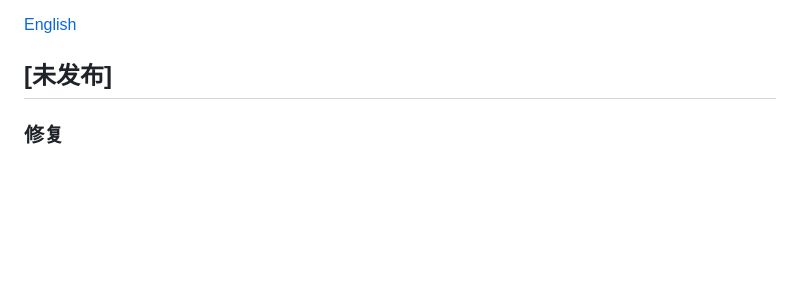
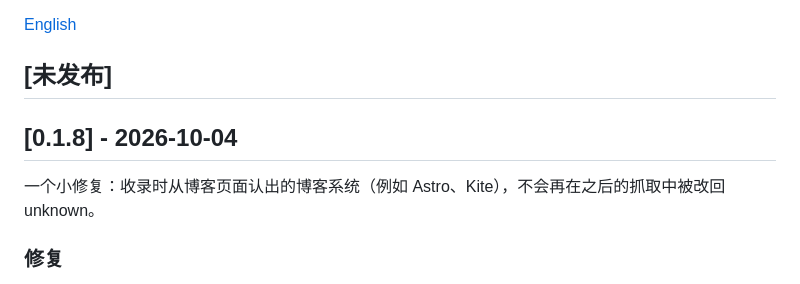
Before and after one commit to kite-plus/explore, a Markdown page: CHANGELOG.zh-CN.md, the part around the change. Drawn GitHub-style; blank space fills up the shorter version.

```diff
--- a/CHANGELOG.zh-CN.md
+++ b/CHANGELOG.zh-CN.md
@@ -7,6 +7,10 @@
 [English](CHANGELOG.md)
 
 ## [未发布]
+
+## [0.1.8] - 2026-10-04
+
+一个小修复：收录时从博客页面认出的博客系统（例如 Astro、Kite），不会再在之后的抓取中被改回 unknown。
 
 ### 修复
 
```
Also changed, not shown: CHANGELOG.md (+4 -0 lines).
